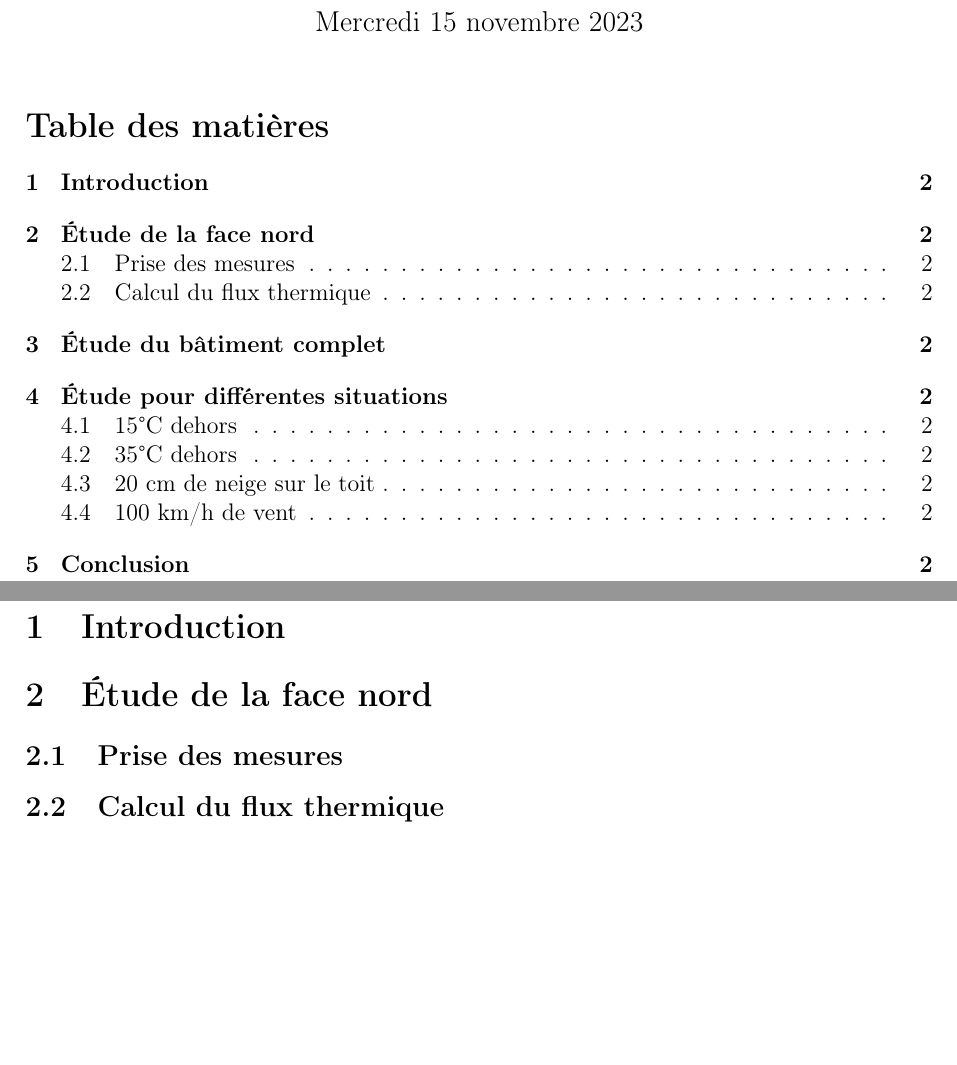
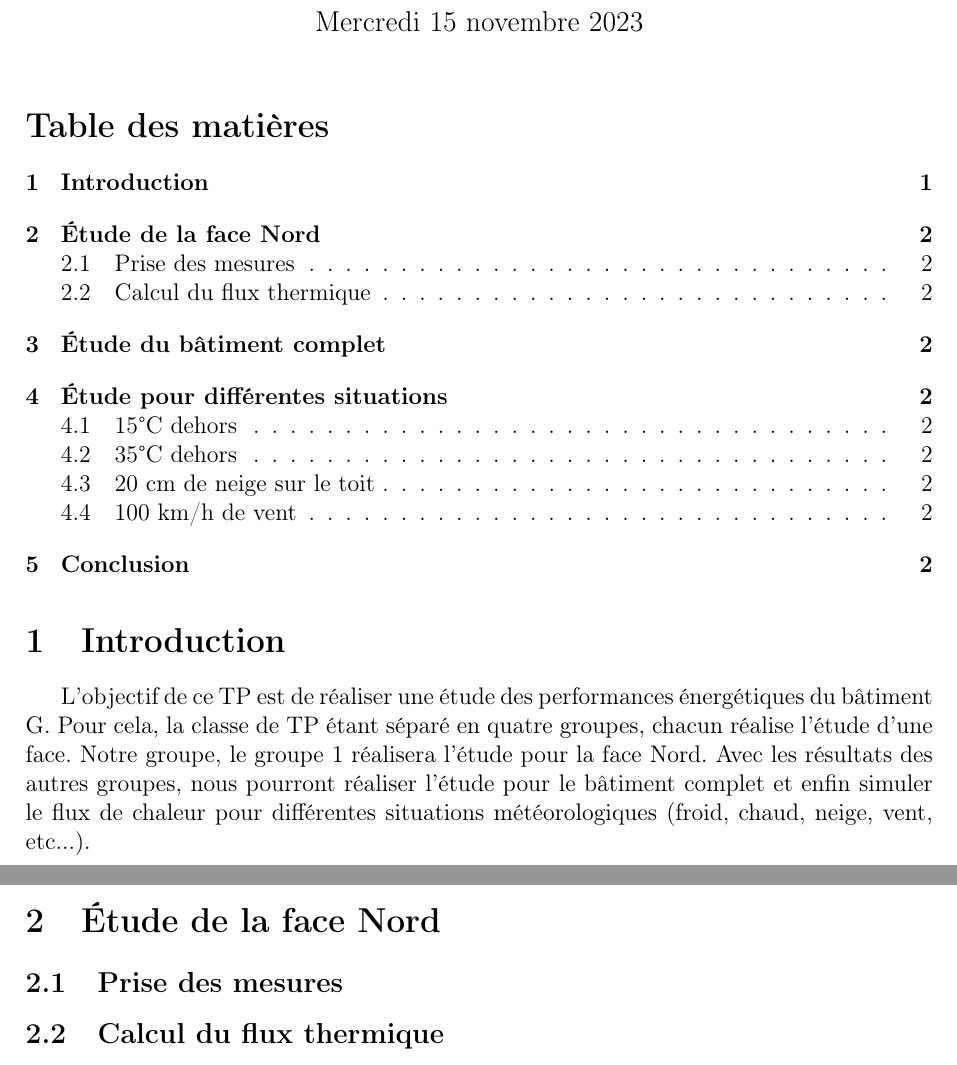
Before and after one commit to Pauloux/TP_TE, a LaTeX document (Groupe 1 - Compte rendu.tex): two parts of pages 1 and 2 of 2, joined at a grey line, cut so that both start at the same text, the shorter picture padded with empty space. Compiled offline with pdfLaTeX.

Commit message:
Rédaction de l'introduction

```diff
--- a/Groupe 1 - Compte rendu.tex
+++ b/Groupe 1 - Compte rendu.tex
@@ -32,7 +32,9 @@ Gauthier L'ÉQUILBECQ, Khalil FALAH}
 
 \section{Introduction}
 
-\section{Étude de la face nord}
+L'objectif de ce TP est de réaliser une étude des performances énergétiques du bâtiment G. Pour cela, la classe de TP étant séparé en quatre groupes, chacun réalise l'étude d'une face. Notre groupe, le groupe 1 réalisera l'étude pour la face Nord. Avec les résultats des autres groupes, nous pourront réaliser l'étude pour le bâtiment complet et enfin simuler le flux de chaleur pour différentes situations météorologiques (froid, chaud, neige, vent, etc...).
+
+\section{Étude de la face Nord}
 
 \subsection{Prise des mesures}
 
```
